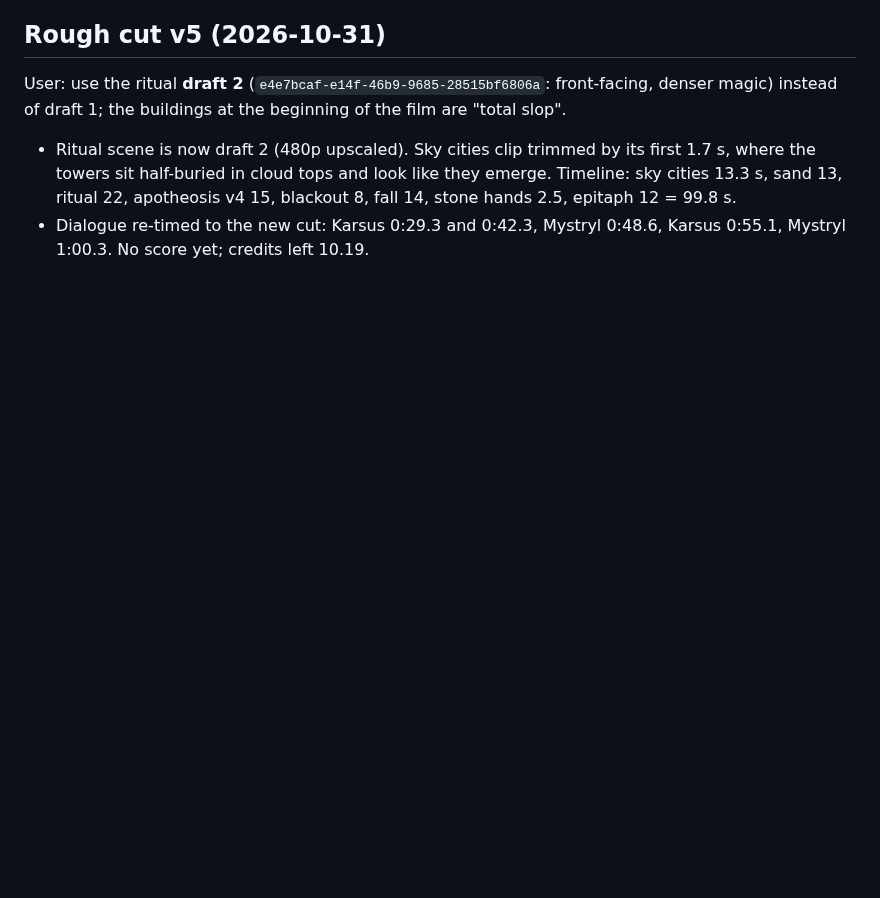
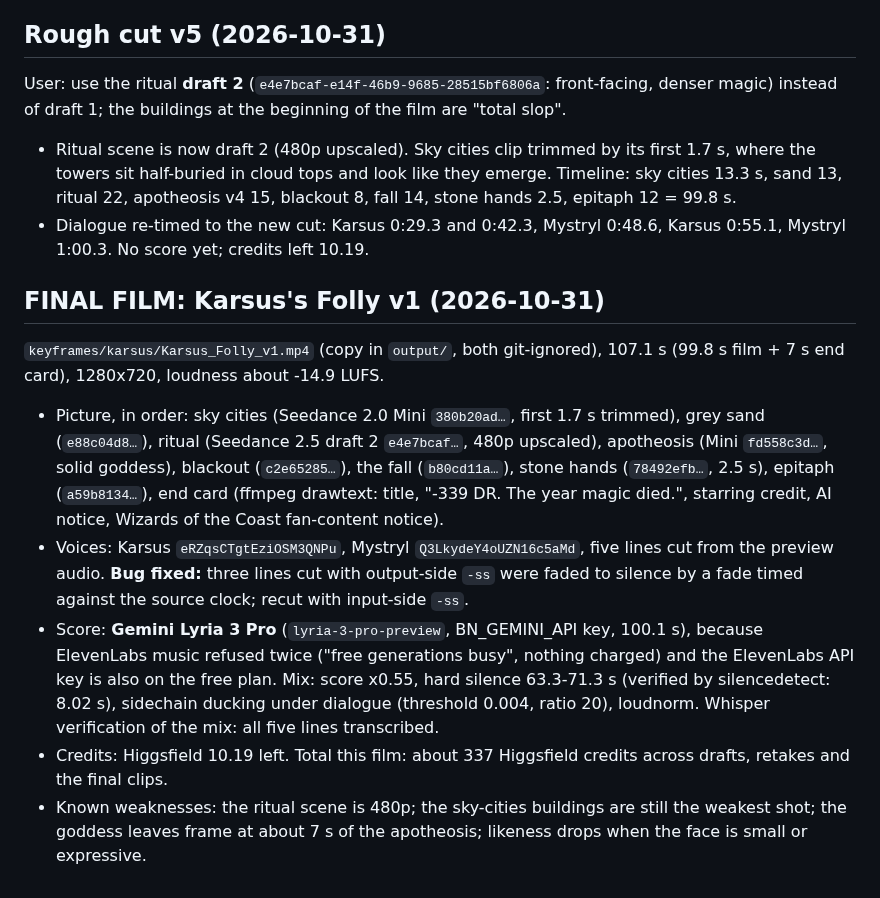
Before and after one commit to 3p4e/3p4e, a Markdown page: higgsfield/07b_KARSUS_COSTUME_RESEARCH.md, the part around the change. GitHub-like rendering; blank space fills up the shorter version.

Commit message:
Karsus's Folly v1: final film with score, mix, end card; dialogue bug fixed
Co-Authored-By: Claude Sonnet 5.5 <noreply@anthropic.com>
Claude-Session: https://claude.ai/code/session_01K8CNJ3Gc2kyoYEF5bkSka4

```diff
--- a/higgsfield/07b_KARSUS_COSTUME_RESEARCH.md
+++ b/higgsfield/07b_KARSUS_COSTUME_RESEARCH.md
@@ -110,3 +110,11 @@ User: "the goddess is like a ghost". Cause: the prompt said "translucent woman m
 User: use the ritual **draft 2** (`e4e7bcaf-e14f-46b9-9685-28515bf6806a`: front-facing, denser magic) instead of draft 1; the buildings at the beginning of the film are "total slop".
 - Ritual scene is now draft 2 (480p upscaled). Sky cities clip trimmed by its first 1.7 s, where the towers sit half-buried in cloud tops and look like they emerge. Timeline: sky cities 13.3 s, sand 13, ritual 22, apotheosis v4 15, blackout 8, fall 14, stone hands 2.5, epitaph 12 = 99.8 s.
 - Dialogue re-timed to the new cut: Karsus 0:29.3 and 0:42.3, Mystryl 0:48.6, Karsus 0:55.1, Mystryl 1:00.3. No score yet; credits left 10.19.
+
+## FINAL FILM: Karsus's Folly v1 (2026-10-31)
+`keyframes/karsus/Karsus_Folly_v1.mp4` (copy in `output/`, both git-ignored), 107.1 s (99.8 s film + 7 s end card), 1280x720, loudness about -14.9 LUFS.
+- Picture, in order: sky cities (Seedance 2.0 Mini `380b20ad…`, first 1.7 s trimmed), grey sand (`e88c04d8…`), ritual (Seedance 2.5 draft 2 `e4e7bcaf…`, 480p upscaled), apotheosis (Mini `fd558c3d…`, solid goddess), blackout (`c2e65285…`), the fall (`b80cd11a…`), stone hands (`78492efb…`, 2.5 s), epitaph (`a59b8134…`), end card (ffmpeg drawtext: title, "-339 DR. The year magic died.", starring credit, AI notice, Wizards of the Coast fan-content notice).
+- Voices: Karsus `eRZqsCTgtEziOSM3QNPu`, Mystryl `Q3LkydeY4oUZN16c5aMd`, five lines cut from the preview audio. **Bug fixed:** three lines cut with output-side `-ss` were faded to silence by a fade timed against the source clock; recut with input-side `-ss`.
+- Score: **Gemini Lyria 3 Pro** (`lyria-3-pro-preview`, BN_GEMINI_API key, 100.1 s), because ElevenLabs music refused twice ("free generations busy", nothing charged) and the ElevenLabs API key is also on the free plan. Mix: score x0.55, hard silence 63.3-71.3 s (verified by silencedetect: 8.02 s), sidechain ducking under dialogue (threshold 0.004, ratio 20), loudnorm. Whisper verification of the mix: all five lines transcribed.
+- Credits: Higgsfield 10.19 left. Total this film: about 337 Higgsfield credits across drafts, retakes and the final clips.
+- Known weaknesses: the ritual scene is 480p; the sky-cities buildings are still the weakest shot; the goddess leaves frame at about 7 s of the apotheosis; likeness drops when the face is small or expressive.
```
